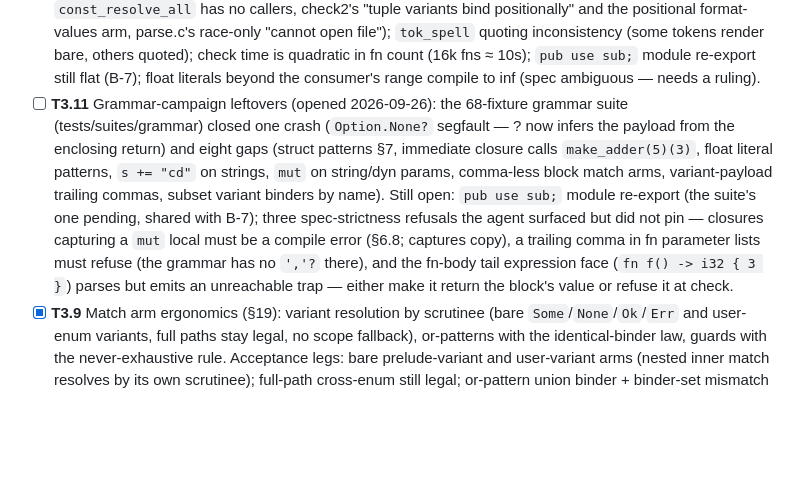
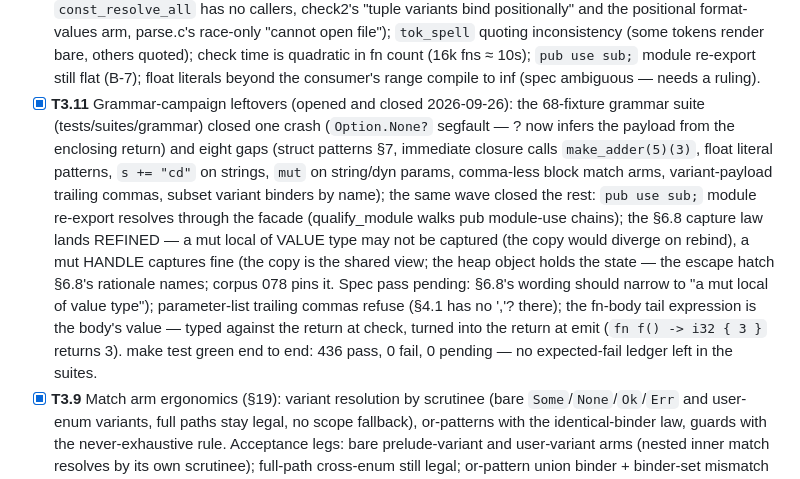
Before and after one commit to ningh-o/rho, a Markdown page: TODO.md, the part around the change. GitHub-like rendering; blank space fills up the shorter version.

Commit message:
todo: T3.11 closes; the capture-law refinement wants a spec wording pass

```diff
--- a/TODO.md
+++ b/TODO.md
@@ -553,22 +553,27 @@ section — no placeholder stages. boot is the reference compiler.
       10s); `pub use sub;` module re-export still flat (B-7); float
       literals beyond the consumer's range compile to inf (spec
       ambiguous — needs a ruling).
-- [ ] **T3.11** Grammar-campaign leftovers (opened 2026-09-26): the
-      68-fixture grammar suite (tests/suites/grammar) closed one
-      crash (`Option.None?` segfault — ? now infers the payload from
-      the enclosing return) and eight gaps (struct patterns §7,
-      immediate closure calls `make_adder(5)(3)`, float literal
-      patterns, `s += "cd"` on strings, `mut` on string/dyn params,
-      comma-less block match arms, variant-payload trailing commas,
-      subset variant binders by name). Still open: `pub use sub;`
-      module re-export (the suite's one pending, shared with B-7);
-      three spec-strictness refusals the agent surfaced but did not
-      pin — closures capturing a `mut` local must be a compile error
-      (§6.8; captures copy), a trailing comma in fn parameter lists
-      must refuse (the grammar has no `','?` there), and the
-      fn-body tail expression face (`fn f() -> i32 { 3 }`) parses
-      but emits an unreachable trap — either make it return the
-      block's value or refuse it at check.
+- [x] **T3.11** Grammar-campaign leftovers (opened and closed
+      2026-09-26): the 68-fixture grammar suite (tests/suites/grammar)
+      closed one crash (`Option.None?` segfault — ? now infers the
+      payload from the enclosing return) and eight gaps (struct
+      patterns §7, immediate closure calls `make_adder(5)(3)`, float
+      literal patterns, `s += "cd"` on strings, `mut` on string/dyn
+      params, comma-less block match arms, variant-payload trailing
+      commas, subset variant binders by name); the same wave closed
+      the rest: `pub use sub;` module re-export resolves through the
+      facade (qualify_module walks pub module-use chains); the §6.8
+      capture law lands REFINED — a mut local of VALUE type may not
+      be captured (the copy would diverge on rebind), a mut HANDLE
+      captures fine (the copy is the shared view; the heap object
+      holds the state — the escape hatch §6.8's rationale names;
+      corpus 078 pins it. Spec pass pending: §6.8's wording should
+      narrow to "a mut local of value type"); parameter-list trailing
+      commas refuse (§4.1 has no ','? there); the fn-body tail
+      expression is the body's value — typed against the return at
+      check, turned into the return at emit (`fn f() -> i32 { 3 }`
+      returns 3). make test green end to end: 436 pass, 0 fail,
+      0 pending — no expected-fail ledger left in the suites.
 - [x] **T3.9** Match arm ergonomics (§19): variant resolution by
       scrutinee (bare `Some`/`None`/`Ok`/`Err` and user-enum variants,
       full paths stay legal, no scope fallback), or-patterns with the
```
